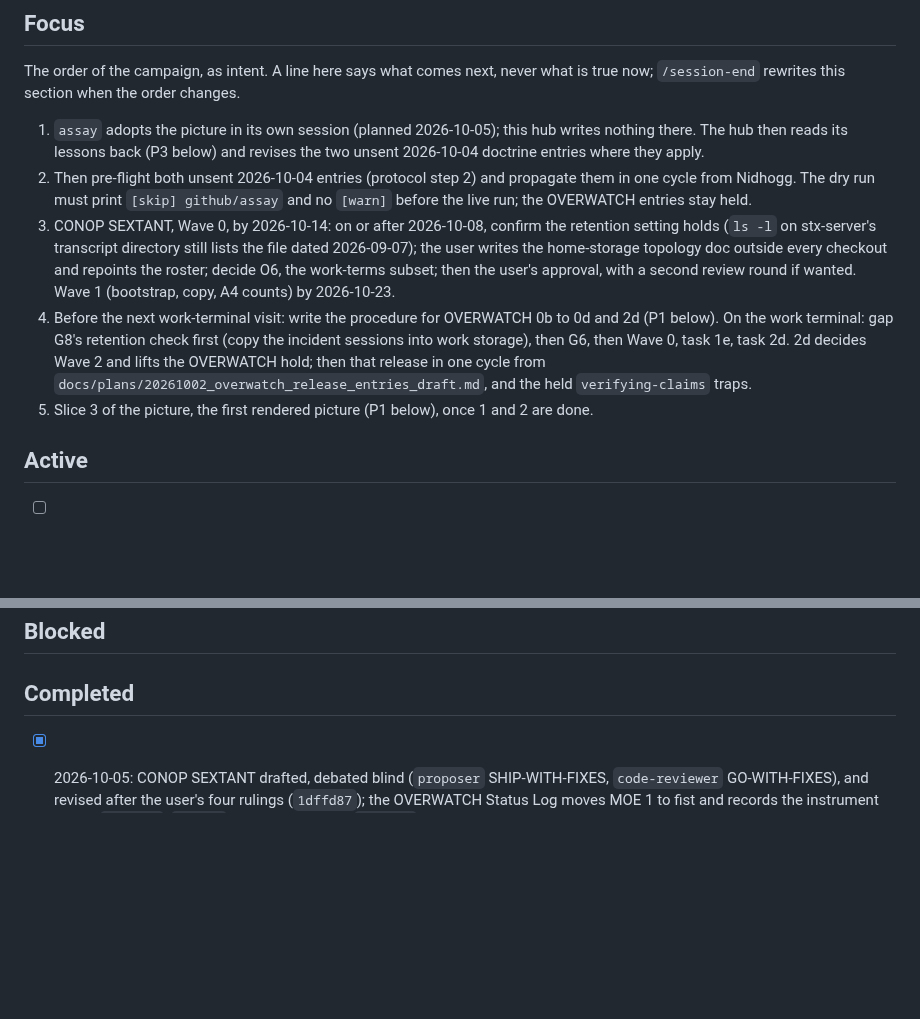
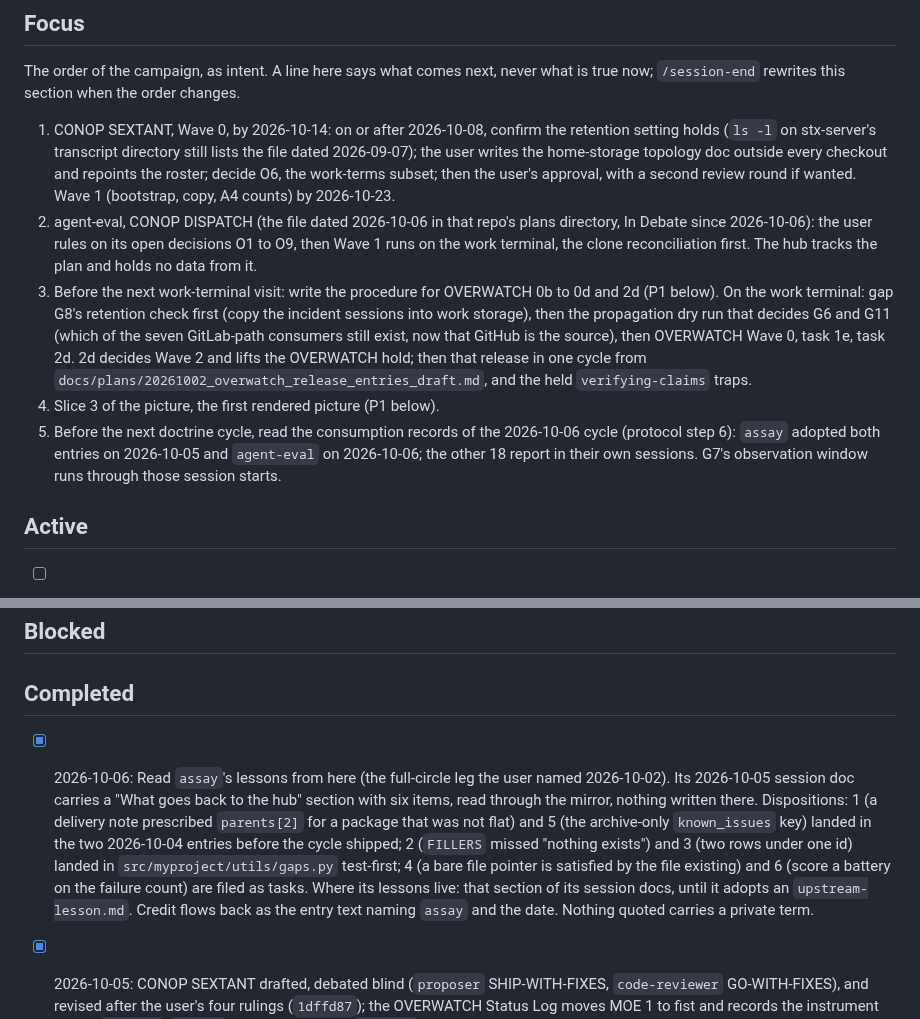
Before and after one commit to jhutchison0/tacsop, a Markdown page: docs/tasks.md, 2 parts joined by grey strips. GitHub-like rendering; blank space fills up the shorter version.

Commit message:
[doc] Focus after the 2026-10-06 cycle; assay's lessons read back; G11 and four tasks from agent-eval's adoption
The assay read-back task closes with six dispositions. New: the register pin
matches the substring not the key (hit at agent-eval), the battery-scoring
lesson, GitHub as the source for work-origin projects with the roster's seven
GitLab-path consumers undecided (G11), and two protocol lessons from copying
Level 0 skills while a release is held.

Co-Authored-By: Claude Fable 5.1 <noreply@anthropic.com>

```diff
--- a/docs/tasks.md
+++ b/docs/tasks.md
@@ -4,11 +4,11 @@
 
 The order of the campaign, as intent. A line here says what comes next, never what is true now; `/session-end` rewrites this section when the order changes.
 
-1. `assay` adopts the picture in its own session (planned 2026-10-05); this hub writes nothing there. The hub then reads its lessons back (P3 below) and revises the two unsent 2026-10-04 doctrine entries where they apply.
-2. Then pre-flight both unsent 2026-10-04 entries (protocol step 2) and propagate them in one cycle from Nidhogg. The dry run must print `[skip] github/assay` and no `[warn]` before the live run; the OVERWATCH entries stay held.
-3. CONOP SEXTANT, Wave 0, by 2026-10-14: on or after 2026-10-08, confirm the retention setting holds (`ls -l` on stx-server's transcript directory still lists the file dated 2026-09-07); the user writes the home-storage topology doc outside every checkout and repoints the roster; decide O6, the work-terms subset; then the user's approval, with a second review round if wanted. Wave 1 (bootstrap, copy, A4 counts) by 2026-10-23.
-4. Before the next work-terminal visit: write the procedure for OVERWATCH 0b to 0d and 2d (P1 below). On the work terminal: gap G8's retention check first (copy the incident sessions into work storage), then G6, then Wave 0, task 1e, task 2d. 2d decides Wave 2 and lifts the OVERWATCH hold; then that release in one cycle from `docs/plans/20261002_overwatch_release_entries_draft.md`, and the held `verifying-claims` traps.
-5. Slice 3 of the picture, the first rendered picture (P1 below), once 1 and 2 are done.
+1. CONOP SEXTANT, Wave 0, by 2026-10-14: on or after 2026-10-08, confirm the retention setting holds (`ls -l` on stx-server's transcript directory still lists the file dated 2026-09-07); the user writes the home-storage topology doc outside every checkout and repoints the roster; decide O6, the work-terms subset; then the user's approval, with a second review round if wanted. Wave 1 (bootstrap, copy, A4 counts) by 2026-10-23.
+2. agent-eval, CONOP DISPATCH (the file dated 2026-10-06 in that repo's plans directory, In Debate since 2026-10-06): the user rules on its open decisions O1 to O9, then Wave 1 runs on the work terminal, the clone reconciliation first. The hub tracks the plan and holds no data from it.
+3. Before the next work-terminal visit: write the procedure for OVERWATCH 0b to 0d and 2d (P1 below). On the work terminal: gap G8's retention check first (copy the incident sessions into work storage), then the propagation dry run that decides G6 and G11 (which of the seven GitLab-path consumers still exist, now that GitHub is the source), then OVERWATCH Wave 0, task 1e, task 2d. 2d decides Wave 2 and lifts the OVERWATCH hold; then that release in one cycle from `docs/plans/20261002_overwatch_release_entries_draft.md`, and the held `verifying-claims` traps.
+4. Slice 3 of the picture, the first rendered picture (P1 below).
+5. Before the next doctrine cycle, read the consumption records of the 2026-10-06 cycle (protocol step 6): `assay` adopted both entries on 2026-10-05 and `agent-eval` on 2026-10-06; the other 18 report in their own sessions. G7's observation window runs through those session starts.
 
 ## Active
 
@@ -83,6 +85,8 @@ The order of the campaign, as intent. A line here says what comes next, never wh
 ## Blocked
 
 ## Completed
+
+- [x] 2026-10-06: Read `assay`'s lessons from here (the full-circle leg the user named 2026-10-02). Its 2026-10-05 session doc carries a "What goes back to the hub" section with six items, read through the mirror, nothing written there. Dispositions: 1 (a delivery note prescribed `parents[2]` for a package that was not flat) and 5 (the archive-only `known_issues` key) landed in the two 2026-10-04 entries before the cycle shipped; 2 (`FILLERS` missed "nothing exists") and 3 (two rows under one id) landed in `src/myproject/utils/gaps.py` test-first; 4 (a bare file pointer is satisfied by the file existing) and 6 (score a battery on the failure count) are filed as tasks. Where its lessons live: that section of its session docs, until it adopts an `upstream-lesson.md`. Credit flows back as the entry text naming `assay` and the date. Nothing quoted carries a private term.
 
 - [x] 2026-10-05: CONOP SEXTANT drafted, debated blind (`proposer` SHIP-WITH-FIXES, `code-reviewer` GO-WITH-FIXES), and revised after the user's four rulings (`1dffd87`); the OVERWATCH Status Log moves MOE 1 to fist and records the instrument ruling (`db2fba8`, `[gate]`); gaps G8 and G9 (`c1c8e45`). Session doc: `docs/sessions/20261005_overwatch_traversal_and_sextant.md`.
 - [x] 2026-10-05: Transcript retention on Nidhogg set to 3650 days in the user settings, outside git; the home NAS name joined the per-machine private-terms list, and the 2026-08-30 home-storage review was redacted forward (`810e931`).
```
Also changed, not shown: other parts of docs/tasks.md (+4 -2 lines), docs/gaps.md (+1 -0 lines).
